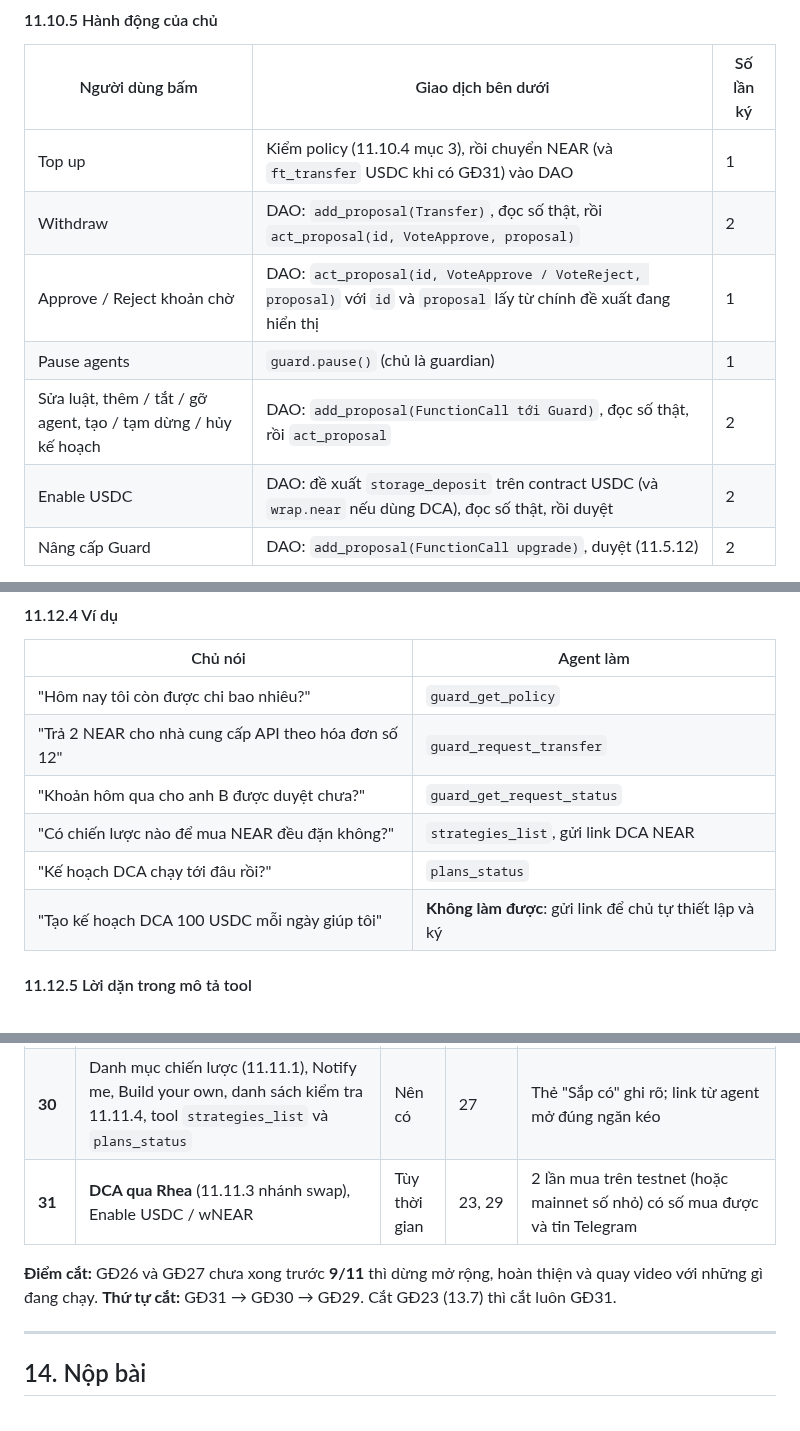
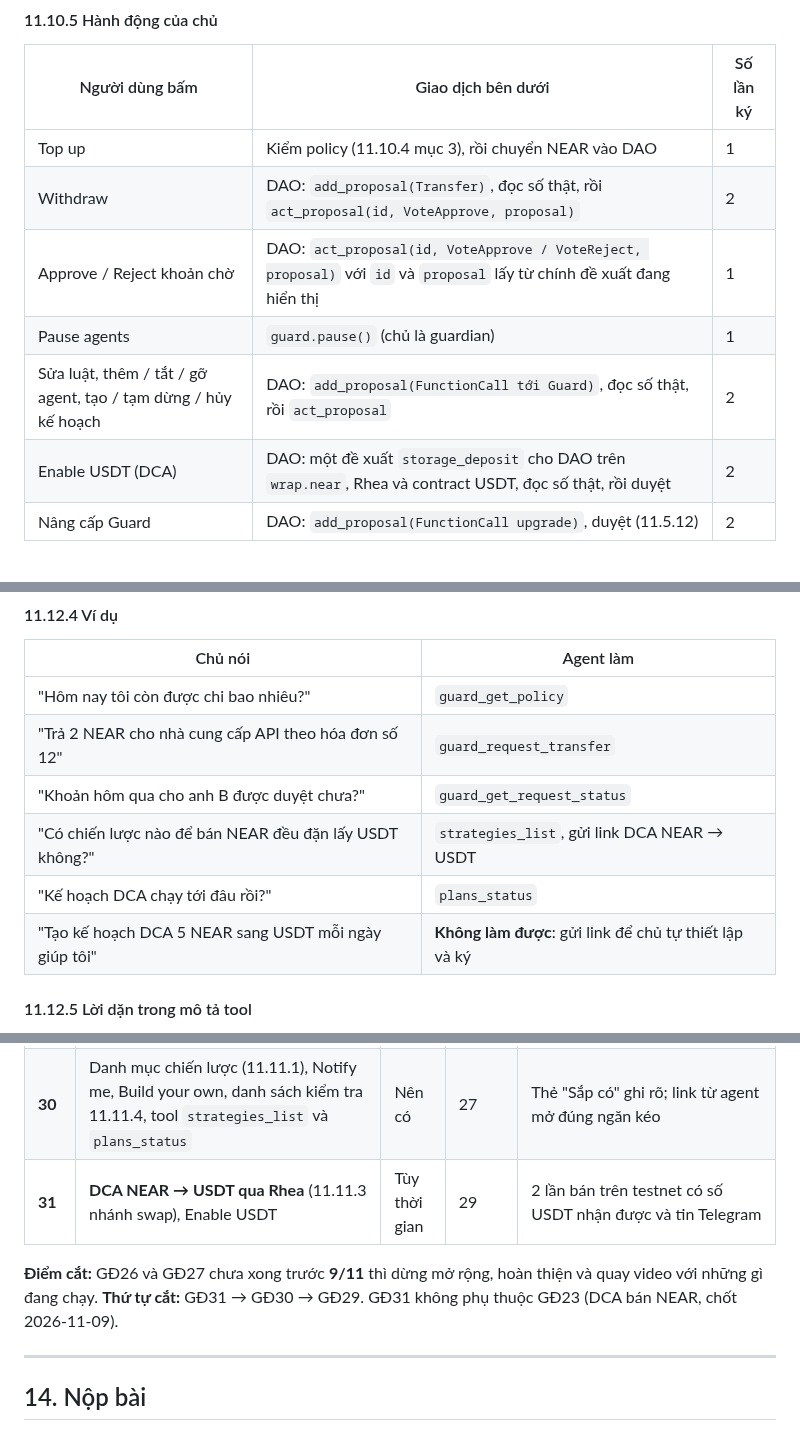
Before and after one commit to BLV-Labs/keydoctor, a Markdown page: docs/final-idea.md, 3 parts joined by grey strips. GitHub-like rendering.

```diff
--- a/docs/final-idea.md
+++ b/docs/final-idea.md
@@ -1723,12 +1723,12 @@ File key của agent tải về máy sau khi ký 2 thành công (không hiện t
 
 | Người dùng bấm | Giao dịch bên dưới | Số lần ký |
 |---|---|---|
-| Top up | Kiểm policy (11.10.4 mục 3), rồi chuyển NEAR (và `ft_transfer` USDC khi có GĐ31) vào DAO | 1 |
+| Top up | Kiểm policy (11.10.4 mục 3), rồi chuyển NEAR vào DAO | 1 |
 | Withdraw | DAO: `add_proposal(Transfer)`, đọc số thật, rồi `act_proposal(id, VoteApprove, proposal)` | 2 |
 | Approve / Reject khoản chờ | DAO: `act_proposal(id, VoteApprove / VoteReject, proposal)` với `id` và `proposal` lấy từ chính đề xuất đang hiển thị | 1 |
 | Pause agents | `guard.pause()` (chủ là guardian) | 1 |
 | Sửa luật, thêm / tắt / gỡ agent, tạo / tạm dừng / hủy kế hoạch | DAO: `add_proposal(FunctionCall tới Guard)`, đọc số thật, rồi `act_proposal` | 2 |
-| Enable USDC | DAO: đề xuất `storage_deposit` trên contract USDC (và `wrap.near` nếu dùng DCA), đọc số thật, rồi duyệt | 2 |
+| Enable USDT (DCA) | DAO: một đề xuất `storage_deposit` cho DAO trên `wrap.near`, Rhea và contract USDT, đọc số thật, rồi duyệt | 2 |
 | Nâng cấp Guard | DAO: `add_proposal(FunctionCall upgrade)`, duyệt (11.5.12) | 2 |
 
 **Không gộp `add_proposal` và `act_proposal` với số đoán trước (chốt 2026-11-06, B-Q7).** Guard **liên tục** tạo đề xuất trên cùng DAO (agent xin chi, keeper chạy kế hoạch mỗi 15 phút). Nếu đúng lúc chủ bấm Withdraw, agent vừa tạo khoản chờ số N, thì `act_proposal(N, VoteApprove)` sẽ **duyệt nhầm khoản vượt luật của agent**. Spec trước đó dựa vào tham số `proposal` để chặn việc này, nhưng code Sputnik `sputnik-v2.testnet` đang cài (hash `ZGdM2TFdQpcXrxPxvq25514EViyi9xBSboetDiB3Uiq`) **không kiểm tham số đó**: test sandbox `installed_sputnik_ignores_the_proposal_argument_of_act_proposal` duyệt được đề xuất với `proposal` sai.
@@ -1967,9 +1968,9 @@ Chỉ `guard_request_transfer` làm tiền di chuyển, luôn trong luật chủ
 | "Hôm nay tôi còn được chi bao nhiêu?" | `guard_get_policy` |
 | "Trả 2 NEAR cho nhà cung cấp API theo hóa đơn số 12" | `guard_request_transfer` |
 | "Khoản hôm qua cho anh B được duyệt chưa?" | `guard_get_request_status` |
-| "Có chiến lược nào để mua NEAR đều đặn không?" | `strategies_list`, gửi link DCA NEAR |
+| "Có chiến lược nào để bán NEAR đều đặn lấy USDT không?" | `strategies_list`, gửi link DCA NEAR → USDT |
 | "Kế hoạch DCA chạy tới đâu rồi?" | `plans_status` |
-| "Tạo kế hoạch DCA 100 USDC mỗi ngày giúp tôi" | **Không làm được**: gửi link để chủ tự thiết lập và ký |
+| "Tạo kế hoạch DCA 5 NEAR sang USDT mỗi ngày giúp tôi" | **Không làm được**: gửi link để chủ tự thiết lập và ký |
 
 #### 11.12.5 Lời dặn trong mô tả tool
 
@@ -2145,9 +2146,9 @@ GĐ14 (README, video, nộp bài) vẫn luôn là việc cuối.
 | **28** | Thông báo khoản chờ và hành động của chủ (9.5) | Bắt buộc | 26 | Rút tiền thử, nhận tin trong một chu kỳ |
 | **29** | **ADR keeper được duyệt trước khi bắt đầu.** Khung kế hoạch (`PlanAction`) + **Scheduled payouts** + keeper (điều kiện K1 đến K5) + thông báo bước (11.11.2, 11.11.3 nhánh transfer, 9.5); Budget đã tạo nhận code mới qua `upgrade` | Nên có | 26 | Kế hoạch trả 3 lần chạy đủ, mỗi lần một tin Telegram; thiếu tiền thì tạm dừng và báo; test K2 pass (account lạ gọi được, gọi trước hạn bị từ chối, không chạy hai lần) |
 | **30** | Danh mục chiến lược (11.11.1), Notify me, Build your own, danh sách kiểm tra 11.11.4, tool `strategies_list` và `plans_status` | Nên có | 27 | Thẻ "Sắp có" ghi rõ; link từ agent mở đúng ngăn kéo |
-| **31** | **DCA qua Rhea** (11.11.3 nhánh swap), Enable USDC / wNEAR | Tùy thời gian | 23, 29 | 2 lần mua trên testnet (hoặc mainnet số nhỏ) có số mua được và tin Telegram |
-
-**Điểm cắt:** GĐ26 và GĐ27 chưa xong trước **9/11** thì dừng mở rộng, hoàn thiện và quay video với những gì đang chạy. **Thứ tự cắt:** GĐ31 → GĐ30 → GĐ29. Cắt GĐ23 (13.7) thì cắt luôn GĐ31.
+| **31** | **DCA NEAR → USDT qua Rhea** (11.11.3 nhánh swap), Enable USDT | Tùy thời gian | 29 | 2 lần bán trên testnet có số USDT nhận được và tin Telegram |
+
+**Điểm cắt:** GĐ26 và GĐ27 chưa xong trước **9/11** thì dừng mở rộng, hoàn thiện và quay video với những gì đang chạy. **Thứ tự cắt:** GĐ31 → GĐ30 → GĐ29. GĐ31 không phụ thuộc GĐ23 (DCA bán NEAR, chốt 2026-11-09).
 
 ---
 
```
Also changed, not shown: other parts of docs/final-idea.md (+22 -21 lines), docs/usecase.md (+13 -13 lines).
